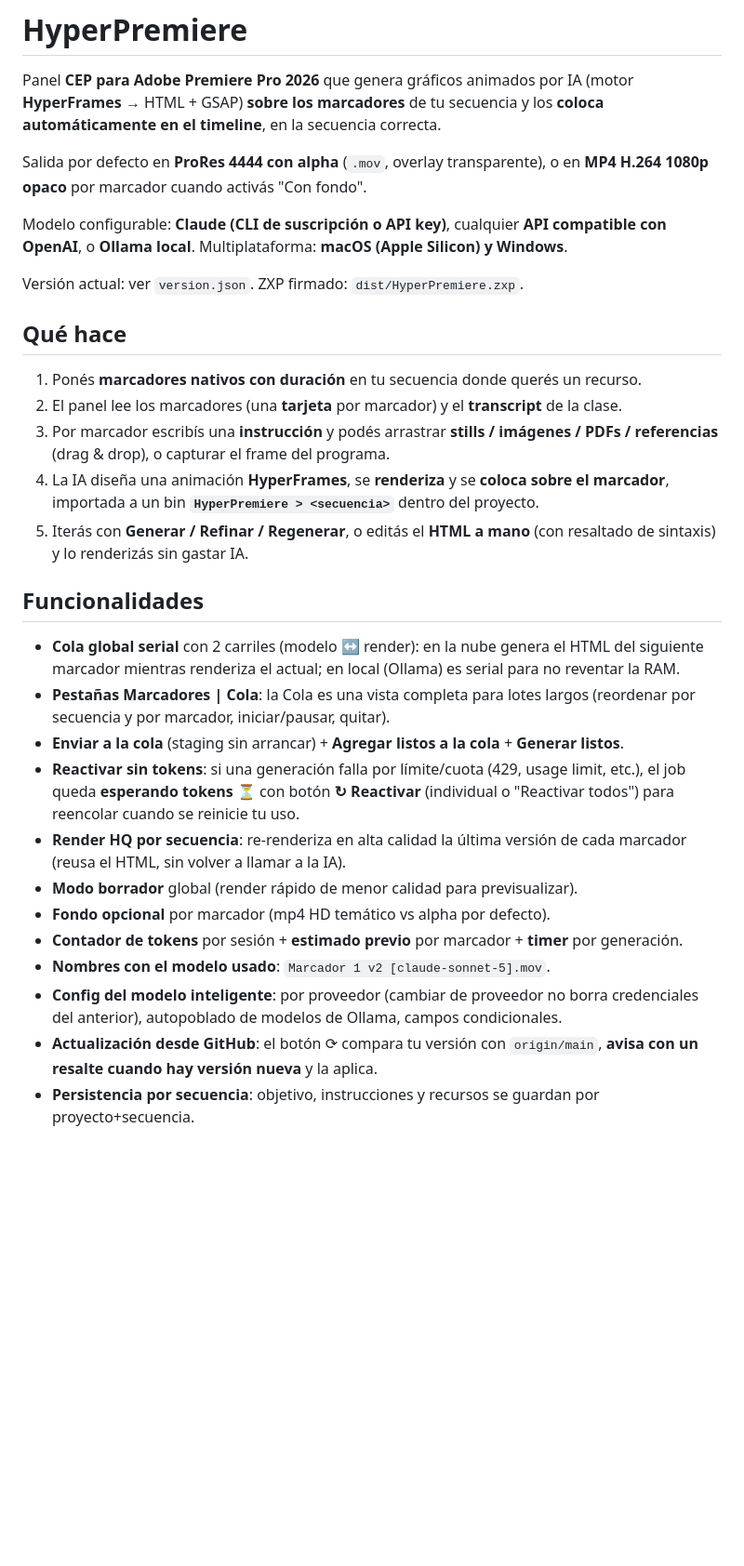
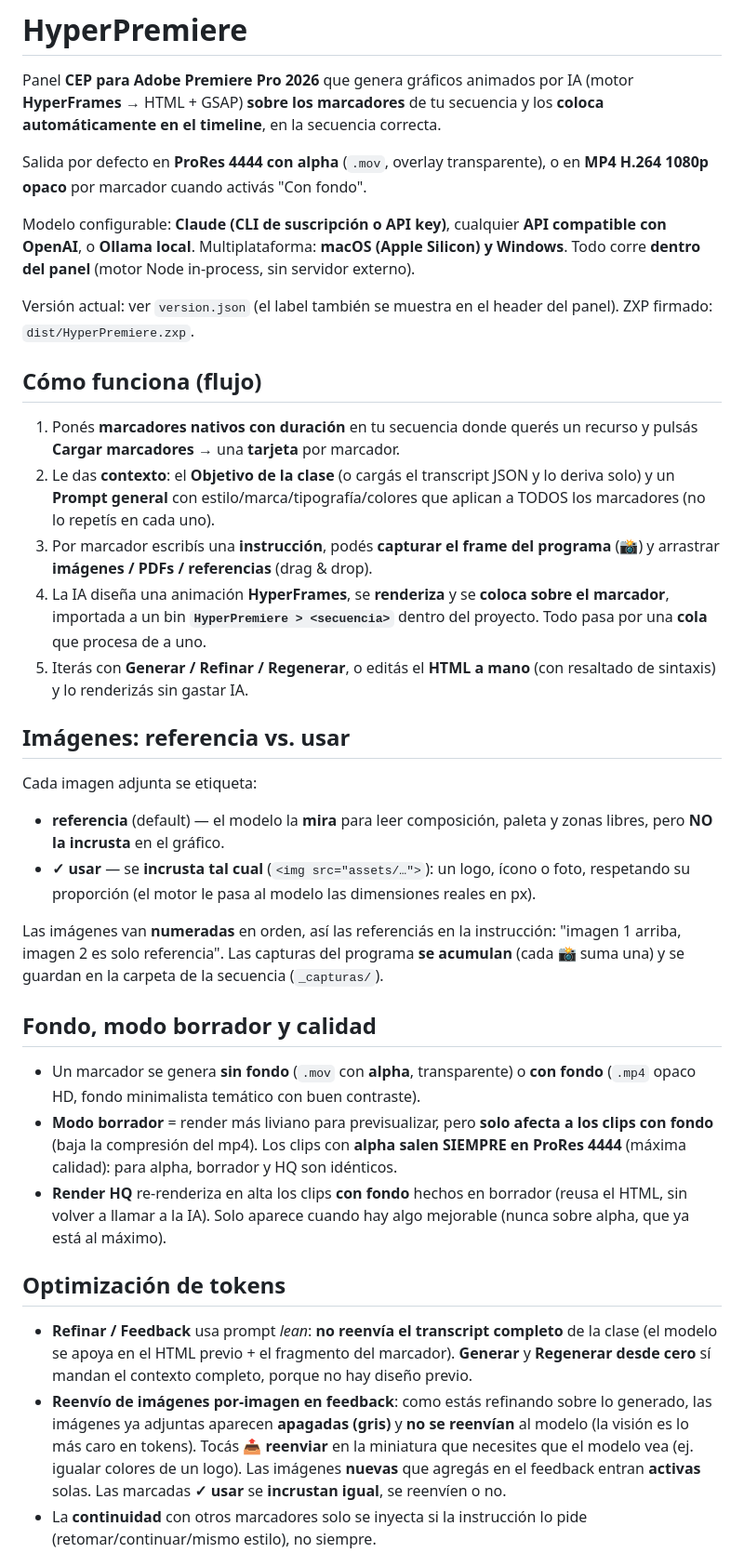
Before and after one commit to DanielGutierrezB/HyperPremiere, a Markdown page: README.md, the part around one of its changes. Shown at 93% size. GitHub-like rendering; blank space fills up the shorter version.

```diff
--- a/README.md
+++ b/README.md
@@ -9,39 +9,61 @@ en **MP4 H.264 1080p opaco** por marcador cuando activás "Con fondo".
 
 Modelo configurable: **Claude (CLI de suscripción o API key)**, cualquier **API
 compatible con OpenAI**, o **Ollama local**. Multiplataforma: **macOS (Apple Silicon)
-y Windows**.
+y Windows**. Todo corre **dentro del panel** (motor Node in-process, sin servidor externo).
 
-Versión actual: ver `version.json`. ZXP firmado: `dist/HyperPremiere.zxp`.
+Versión actual: ver `version.json` (el label también se muestra en el header del panel).
+ZXP firmado: `dist/HyperPremiere.zxp`.
 
-## Qué hace
+## Cómo funciona (flujo)
 
-1. Ponés **marcadores nativos con duración** en tu secuencia donde querés un recurso.
-2. El panel lee los marcadores (una **tarjeta** por marcador) y el **transcript** de la clase.
-3. Por marcador escribís una **instrucción** y podés arrastrar **stills / imágenes / PDFs / referencias** (drag & drop), o capturar el frame del programa.
-4. La IA diseña una animación **HyperFrames**, se **renderiza** y se **coloca sobre el marcador**, importada a un bin **`HyperPremiere > <secuencia>`** dentro del proyecto.
-5. Iterás con **Generar / Refinar / Regenerar**, o editás el **HTML a mano** (con resaltado de sintaxis) y lo renderizás sin gastar IA.
+1. Ponés **marcadores nativos con duración** en tu secuencia donde querés un recurso y
+   pulsás **Cargar marcadores** → una **tarjeta** por marcador.
+2. Le das **contexto**: el **Objetivo de la clase** (o cargás el transcript JSON y lo
+   deriva solo) y un **Prompt general** con estilo/marca/tipografía/colores que aplican
+   a TODOS los marcadores (no lo repetís en cada uno).
+3. Por marcador escribís una **instrucción**, podés **capturar el frame del programa**
+   (📸) y arrastrar **imágenes / PDFs / referencias** (drag & drop).
+4. La IA diseña una animación **HyperFrames**, se **renderiza** y se **coloca sobre el
+   marcador**, importada a un bin **`HyperPremiere > <secuencia>`** dentro del proyecto.
+   Todo pasa por una **cola** que procesa de a uno.
+5. Iterás con **Generar / Refinar / Regenerar**, o editás el **HTML a mano** (con
+   resaltado de sintaxis) y lo renderizás sin gastar IA.
 
-## Funcionalidades
+## Imágenes: referencia vs. usar
 
-- **Cola global serial** con 2 carriles (modelo ↔ render): en la nube genera el HTML
-  del siguiente marcador mientras renderiza el actual; en local (Ollama) es serial
-  para no reventar la RAM.
-- **Pestañas Marcadores | Cola**: la Cola es una vista completa para lotes largos
-  (reordenar por secuencia y por marcador, iniciar/pausar, quitar).
-- **Enviar a la cola** (staging sin arrancar) + **Agregar listos a la cola** +
-  **Generar listos**.
-- **Reactivar sin tokens**: si una generación falla por límite/cuota (429, usage
-  limit, etc.), el job queda **esperando tokens** ⏳ con botón **↻ Reactivar**
-  (individual o "Reactivar todos") para reencolar cuando se reinicie tu uso.
-- **Render HQ por secuencia**: re-renderiza en alta calidad la última versión de
-  cada marcador (reusa el HTML, sin volver a llamar a la IA).
-- **Modo borrador** global (render rápido de menor calidad para previsualizar).
-- **Fondo opcional** por marcador (mp4 HD temático vs alpha por defecto).
-- **Contador de tokens** por sesión + **estimado previo** por marcador + **timer** por generación.
-- **Nombres con el modelo usado**: `Marcador 1 v2 [claude-sonnet-5].mov`.
-- **Config del modelo inteligente**: por proveedor (cambiar de proveedor no borra
-  credenciales del anterior), autopoblado de modelos de Ollama, campos condicionales.
-- **Actualización desde GitHub**: el botón ⟳ compara tu versión con `origin/main`,
-  **avisa con un resalte cuando hay versión nueva** y la aplica.
-- **Persistencia por secuencia**: objetivo, instrucciones y recursos se guardan por
-  proyecto+secuencia.
+Cada imagen adjunta se etiqueta:
+
+- **referencia** (default) — el modelo la **mira** para leer composición, paleta y zonas
+  libres, pero **NO la incrusta** en el gráfico.
+- **✓ usar** — se **incrusta tal cual** (`<img src="assets/…">`): un logo, ícono o foto,
+  respetando su proporción (el motor le pasa al modelo las dimensiones reales en px).
+
+Las imágenes van **numeradas** en orden, así las referenciás en la instrucción:
+"imagen 1 arriba, imagen 2 es solo referencia". Las capturas del programa **se acumulan**
+(cada 📸 suma una) y se guardan en la carpeta de la secuencia (`_capturas/`).
+
+## Fondo, modo borrador y calidad
+
+- Un marcador se genera **sin fondo** (`.mov` con **alpha**, transparente) o **con fondo**
+  (`.mp4` opaco HD, fondo minimalista temático con buen contraste).
+- **Modo borrador** = render más liviano para previsualizar, pero **solo afecta a los
+  clips con fondo** (baja la compresión del mp4). Los clips con **alpha salen SIEMPRE en
+  ProRes 4444** (máxima calidad): para alpha, borrador y HQ son idénticos.
+- **Render HQ** re-renderiza en alta los clips **con fondo** hechos en borrador (reusa el
+  HTML, sin volver a llamar a la IA). Solo aparece cuando hay algo mejorable (nunca sobre
+  alpha, que ya está al máximo).
+
+## Optimización de tokens
+
+- **Refinar / Feedback** usa prompt *lean*: **no reenvía el transcript completo** de la
+  clase (el modelo se apoya en el HTML previo + el fragmento del marcador). **Generar** y
+  **Regenerar desde cero** sí mandan el contexto completo, porque no hay diseño previo.
+- **Reenvío de imágenes por-imagen en feedback**: como estás refinando sobre lo generado,
+  las imágenes ya adjuntas aparecen **apagadas (gris)** y **no se reenvían** al modelo (la
+  visión es lo más caro en tokens). Tocás **📤 reenviar** en la miniatura que necesites
+  que el modelo vea (ej. igualar colores de un logo). Las imágenes **nuevas** que agregás
+  en el feedback entran **activas** solas. Las marcadas **✓ usar** se **incrustan igual**,
+  se reenvíen o no.
+- La **continuidad** con otros marcadores solo se inyecta si la instrucción lo pide
+  (retomar/continuar/mismo estilo), no siempre.
+
```
Also changed, not shown: other parts of README.md (+80 -21 lines).
